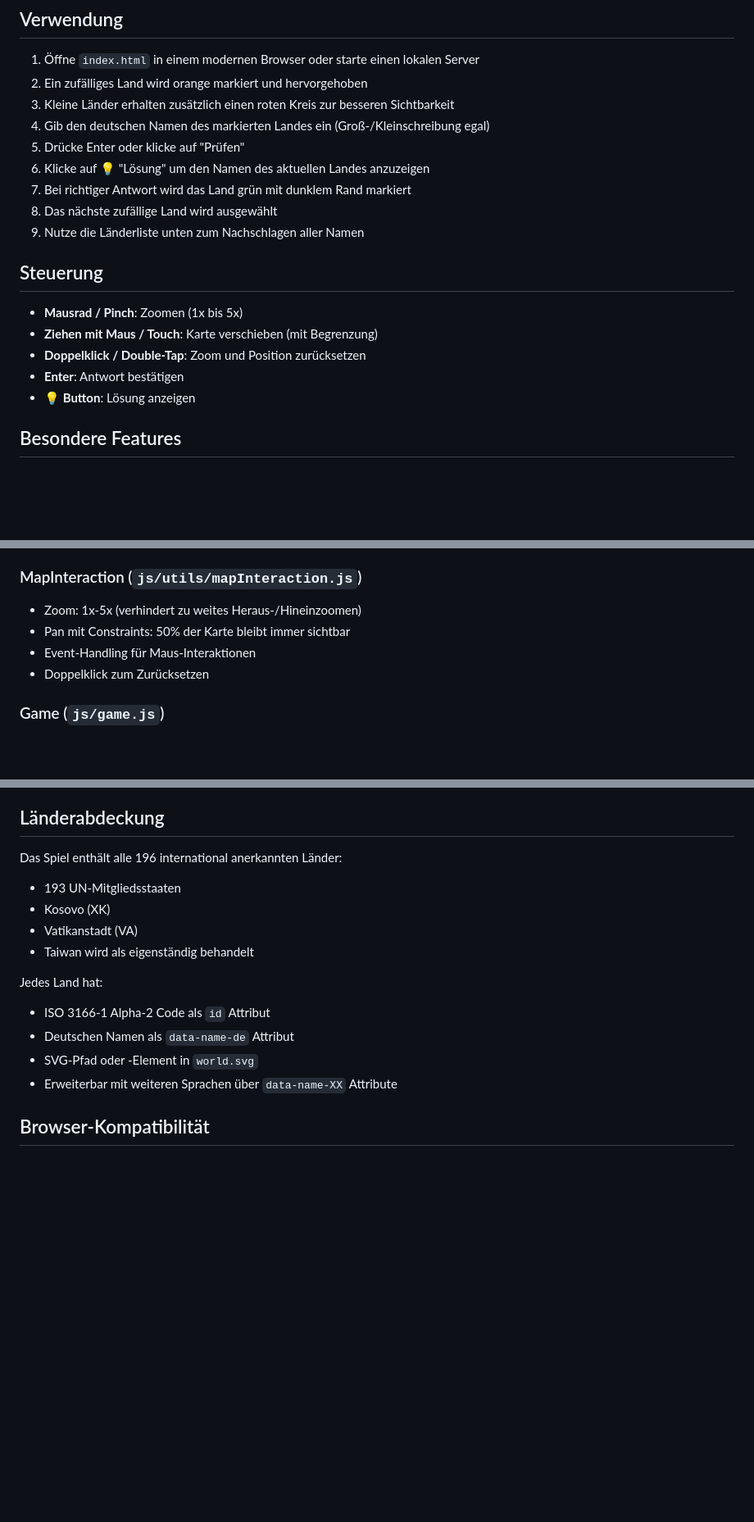
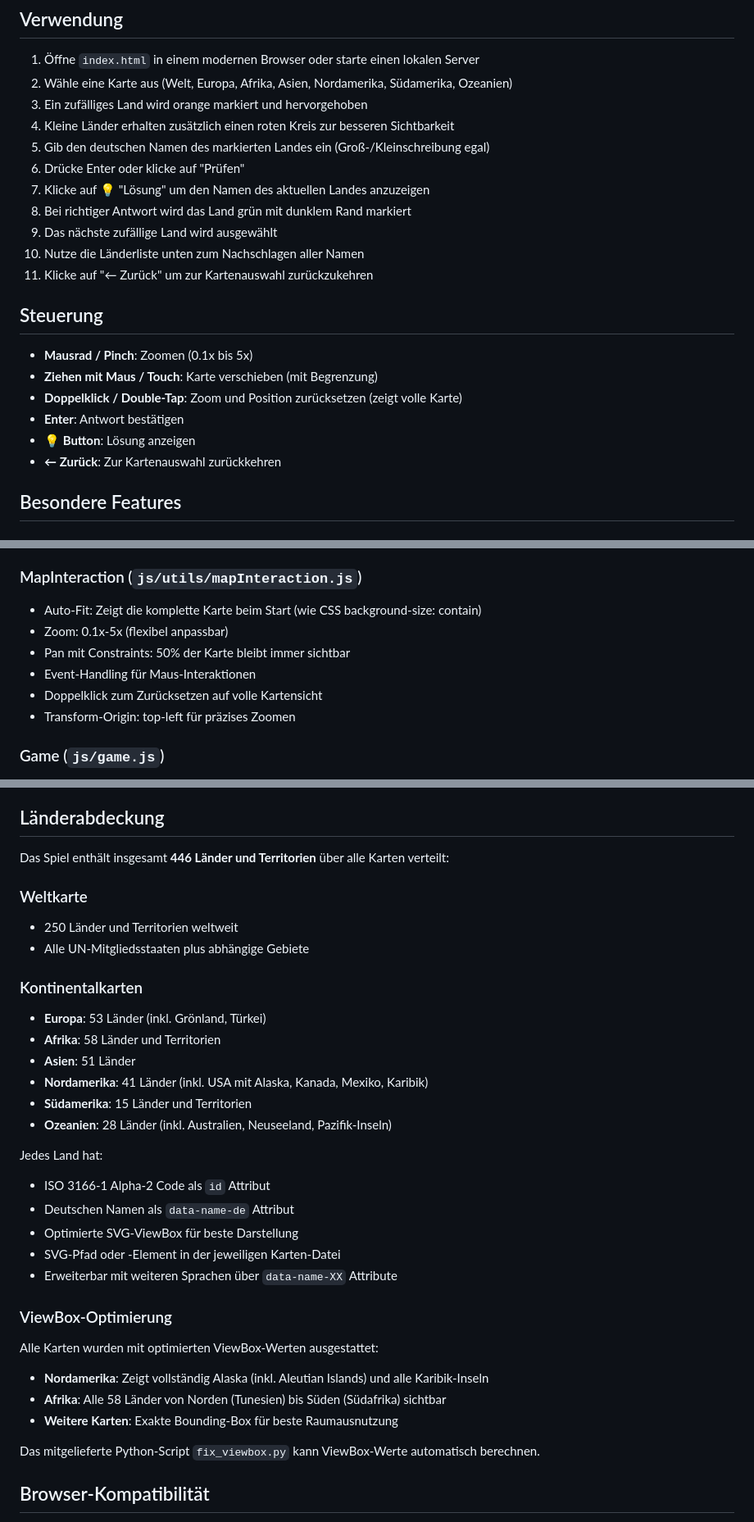
Before and after one commit to Svenwas3f/World-Map-Game, a Markdown page: README.md, 3 parts joined by grey strips. Shown: that part at 82% size. GitHub-like rendering; blank space fills up the shorter version.

Commit message:
docs: update README with multi-map features and improved documentation
- Add information about 7 different maps (world + 6 continents)
- Document 446 total countries/territories across all maps
- Update zoom range (0.1x-5x) and auto-fit functionality
- Add ViewBox optimization details for North America and Africa
- Include map selection menu feature
- Update color scheme with green back button
- Add fix_viewbox.py script documentation
- Improve project structure section with all map files

```diff
--- a/README.md
+++ b/README.md
@@ -66,22 +78,25 @@ Das Spiel lädt automatisch alle Länder neu mit den Namen aus dem gewählten At
 ## Verwendung
 
 1. Öffne `index.html` in einem modernen Browser oder starte einen lokalen Server
-2. Ein zufälliges Land wird orange markiert und hervorgehoben
-3. Kleine Länder erhalten zusätzlich einen roten Kreis zur besseren Sichtbarkeit
-4. Gib den deutschen Namen des markierten Landes ein (Groß-/Kleinschreibung egal)
-5. Drücke Enter oder klicke auf "Prüfen"
-6. Klicke auf 💡 "Lösung" um den Namen des aktuellen Landes anzuzeigen
-7. Bei richtiger Antwort wird das Land grün mit dunklem Rand markiert
-8. Das nächste zufällige Land wird ausgewählt
-9. Nutze die Länderliste unten zum Nachschlagen aller Namen
+2. Wähle eine Karte aus (Welt, Europa, Afrika, Asien, Nordamerika, Südamerika, Ozeanien)
+3. Ein zufälliges Land wird orange markiert und hervorgehoben
+4. Kleine Länder erhalten zusätzlich einen roten Kreis zur besseren Sichtbarkeit
+5. Gib den deutschen Namen des markierten Landes ein (Groß-/Kleinschreibung egal)
+6. Drücke Enter oder klicke auf "Prüfen"
+7. Klicke auf 💡 "Lösung" um den Namen des aktuellen Landes anzuzeigen
+8. Bei richtiger Antwort wird das Land grün mit dunklem Rand markiert
+9. Das nächste zufällige Land wird ausgewählt
+10. Nutze die Länderliste unten zum Nachschlagen aller Namen
+11. Klicke auf "← Zurück" um zur Kartenauswahl zurückzukehren
 
 ## Steuerung
 
-- **Mausrad / Pinch**: Zoomen (1x bis 5x)
+- **Mausrad / Pinch**: Zoomen (0.1x bis 5x)
 - **Ziehen mit Maus / Touch**: Karte verschieben (mit Begrenzung)
-- **Doppelklick / Double-Tap**: Zoom und Position zurücksetzen
+- **Doppelklick / Double-Tap**: Zoom und Position zurücksetzen (zeigt volle Karte)
 - **Enter**: Antwort bestätigen
 - **💡 Button**: Lösung anzeigen
+- **← Zurück**: Zur Kartenauswahl zurückkehren
 
 ## Besondere Features
 
@@ -115,10 +130,12 @@ Folgende Länder erhalten automatisch einen roten Markierungskreis (Radius min.
 - Eingabefokus-Verwaltung
 
 ### MapInteraction (`js/utils/mapInteraction.js`)
-- Zoom: 1x-5x (verhindert zu weites Heraus-/Hineinzoomen)
+- Auto-Fit: Zeigt die komplette Karte beim Start (wie CSS background-size: contain)
+- Zoom: 0.1x-5x (flexibel anpassbar)
 - Pan mit Constraints: 50% der Karte bleibt immer sichtbar
 - Event-Handling für Maus-Interaktionen
-- Doppelklick zum Zurücksetzen
+- Doppelklick zum Zurücksetzen auf volle Kartensicht
+- Transform-Origin: top-left für präzises Zoomen
 
 ### Game (`js/game.js`)
 - Haupt-Controller orchestriert alle Module
@@ -137,17 +154,35 @@ Folgende Länder erhalten automatisch einen roten Markierungskreis (Radius min.
 
 ## Länderabdeckung
 
-Das Spiel enthält alle 196 international anerkannten Länder:
-- 193 UN-Mitgliedsstaaten
-- Kosovo (XK)
-- Vatikanstadt (VA)
-- Taiwan wird als eigenständig behandelt
+Das Spiel enthält insgesamt **446 Länder und Territorien** über alle Karten verteilt:
+
+### Weltkarte
+- 250 Länder und Territorien weltweit
+- Alle UN-Mitgliedsstaaten plus abhängige Gebiete
+
+### Kontinentalkarten
+- **Europa**: 53 Länder (inkl. Grönland, Türkei)
+- **Afrika**: 58 Länder und Territorien
+- **Asien**: 51 Länder
+- **Nordamerika**: 41 Länder (inkl. USA mit Alaska, Kanada, Mexiko, Karibik)
+- **Südamerika**: 15 Länder und Territorien
+- **Ozeanien**: 28 Länder (inkl. Australien, Neuseeland, Pazifik-Inseln)
 
 Jedes Land hat:
 - ISO 3166-1 Alpha-2 Code als `id` Attribut
 - Deutschen Namen als `data-name-de` Attribut
-- SVG-Pfad oder -Element in `world.svg`
+- Optimierte SVG-ViewBox für beste Darstellung
+- SVG-Pfad oder -Element in der jeweiligen Karten-Datei
 - Erweiterbar mit weiteren Sprachen über `data-name-XX` Attribute
+
+### ViewBox-Optimierung
+
+Alle Karten wurden mit optimierten ViewBox-Werten ausgestattet:
+- **Nordamerika**: Zeigt vollständig Alaska (inkl. Aleutian Islands) und alle Karibik-Inseln
+- **Afrika**: Alle 58 Länder von Norden (Tunesien) bis Süden (Südafrika) sichtbar
+- **Weitere Karten**: Exakte Bounding-Box für beste Raumausnutzung
+
+Das mitgelieferte Python-Script `fix_viewbox.py` kann ViewBox-Werte automatisch berechnen.
 
 ## Browser-Kompatibilität
 
```
Also changed, not shown: other parts of README.md (+19 -7 lines).
